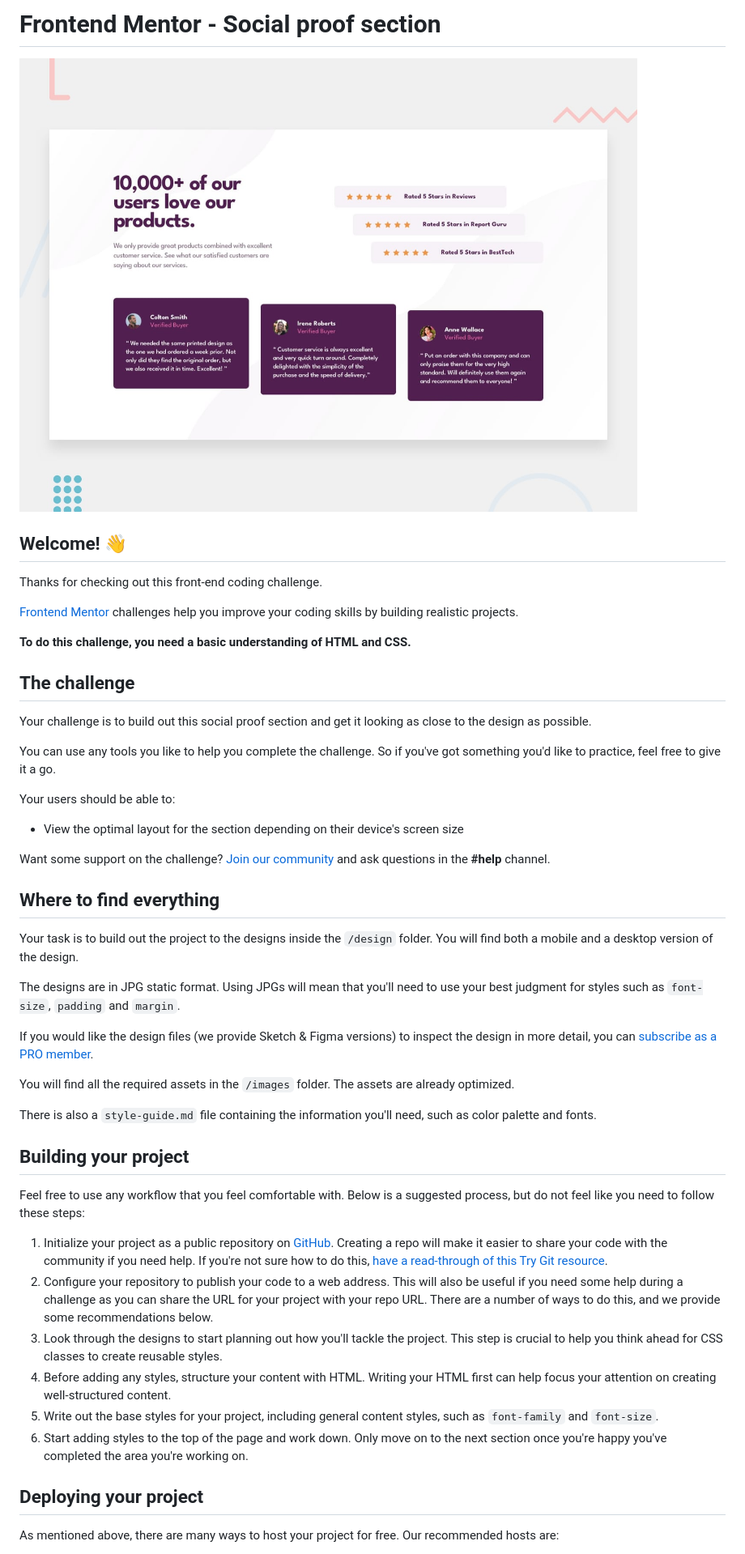
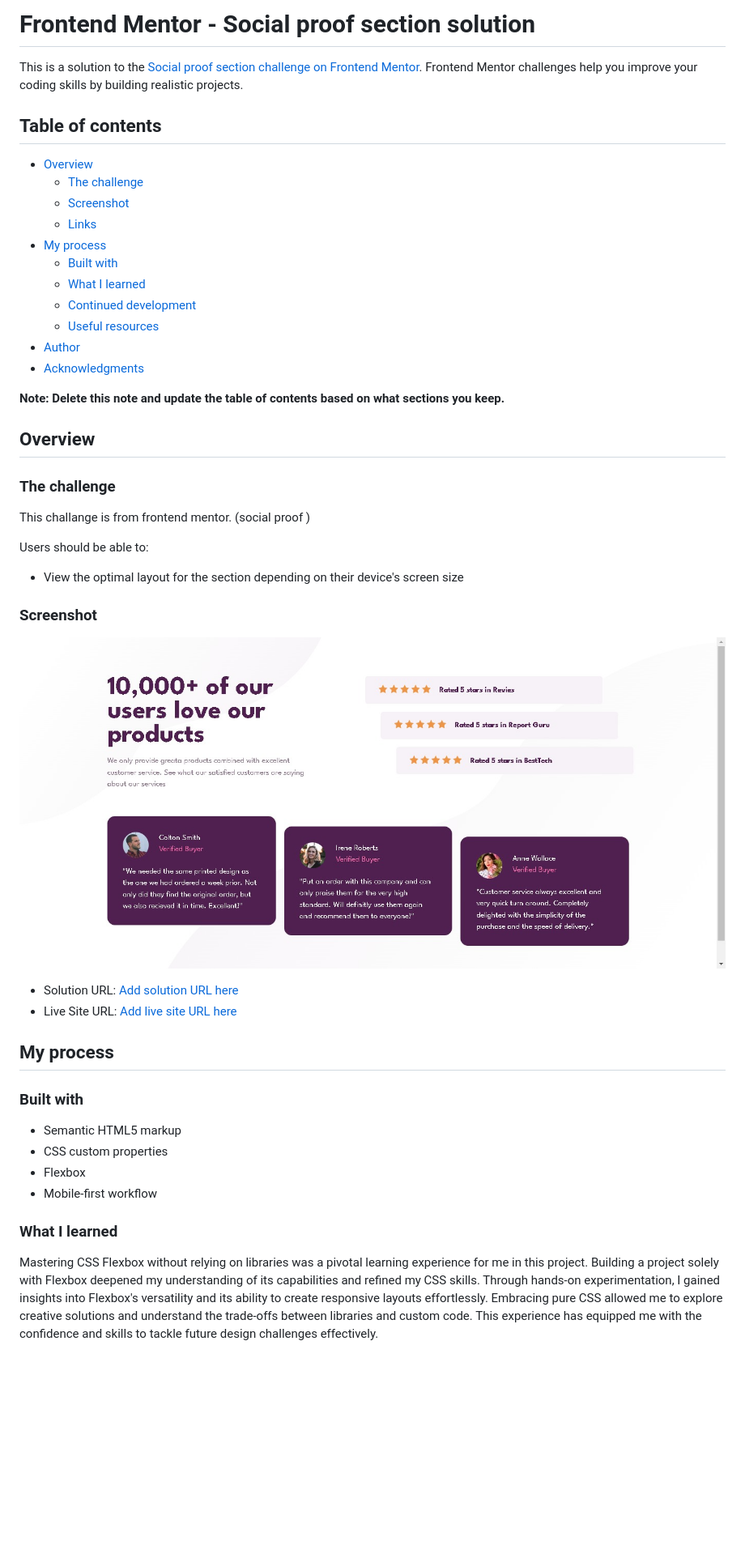
Before and after one commit to Jerryhugo/social-proof-project, a Markdown page: README.md, the part around the change printed below. Shown: that part at 81% size. Drawn GitHub-style; pictures changed too: images/social-proof-project.png (added); blank space fills up the shorter version.

```diff
--- a/README.md
+++ b/README.md
@@ -1,51 +1,54 @@
-# Frontend Mentor - Social proof section
+# Frontend Mentor - Social proof section solution
 
-![Design preview for the Social proof section coding challenge](./design/desktop-preview.jpg)
+This is a solution to the [Social proof section challenge on Frontend Mentor](https://www.frontendmentor.io/challenges/social-proof-section-6e0qTv_bA). Frontend Mentor challenges help you improve your coding skills by building realistic projects.
 
-## Welcome! 👋
+## Table of contents
 
-Thanks for checking out this front-end coding challenge.
+- [Overview](#overview)
+  - [The challenge](#the-challenge)
+  - [Screenshot](#screenshot)
+  - [Links](#links)
+- [My process](#my-process)
+  - [Built with](#built-with)
+  - [What I learned](#what-i-learned)
+  - [Continued development](#continued-development)
+  - [Useful resources](#useful-resources)
+- [Author](#author)
+- [Acknowledgments](#acknowledgments)
 
-[Frontend Mentor](https://www.frontendmentor.io) challenges help you improve your coding skills by building realistic projects.
+**Note: Delete this note and update the table of contents based on what sections you keep.**
 
-**To do this challenge, you need a basic understanding of HTML and CSS.**
+## Overview
 
-## The challenge
+### The challenge
 
-Your challenge is to build out this social proof section and get it looking as close to the design as possible.
+This challange is from frontend mentor. (social proof )
 
-You can use any tools you like to help you complete the challenge. So if you've got something you'd like to practice, feel free to give it a go.
-
-Your users should be able to:
+Users should be able to:
 
 - View the optimal layout for the section depending on their device's screen size
 
-Want some support on the challenge? [Join our community](https://www.frontendmentor.io/community) and ask questions in the **#help** channel.
+### Screenshot
 
-## Where to find everything
+![Design preview for the Social proof section coding challenge](./images/social-proof-project.png)
 
-Your task is to build out the project to the designs inside the `/design` folder. You will find both a mobile and a desktop version of the design.
 
-The designs are in JPG static format. Using JPGs will mean that you'll need to use your best judgment for styles such as `font-size`, `padding` and `margin`.
+- Solution URL: [Add solution URL here](https://your-solution-url.com)
+- Live Site URL: [Add live site URL here](https://your-live-site-url.com)
 
-If you would like the design files (we provide Sketch & Figma versions) to inspect the design in more detail, you can [subscribe as a PRO member](https://www.frontendmentor.io/pro).
+## My process
 
-You will find all the required assets in the `/images` folder. The assets are already optimized.
+### Built with
 
-There is also a `style-guide.md` file containing the information you'll need, such as color palette and fonts.
+- Semantic HTML5 markup
+- CSS custom properties
+- Flexbox
+- Mobile-first workflow
 
-## Building your project
 
-Feel free to use any workflow that you feel comfortable with. Below is a suggested process, but do not feel like you need to follow these steps:
 
-1. Initialize your project as a public repository on [GitHub](https://github.com/). Creating a repo will make it easier to share your code with the community if you need help. If you're not sure how to do this, [have a read-through of this Try Git resource](https://try.github.io/).
-2. Configure your repository to publish your code to a web address. This will also be useful if you need some help during a challenge as you can share the URL for your project with your repo URL. There are a number of ways to do this, and we provide some recommendations below.
-3. Look through the designs to start planning out how you'll tackle the project. This step is crucial to help you think ahead for CSS classes to create reusable styles.
-4. Before adding any styles, structure your content with HTML. Writing your HTML first can help focus your attention on creating well-structured content.
-5. Write out the base styles for your project, including general content styles, such as `font-family` and `font-size`.
-6. Start adding styles to the top of the page and work down. Only move on to the next section once you're happy you've completed the area you're working on.
+### What I learned
 
-## Deploying your project
 
-As mentioned above, there are many ways to host your project for free. Our recommended hosts are:
+Mastering CSS Flexbox without relying on libraries was a pivotal learning experience for me in this project. Building a project solely with Flexbox deepened my understanding of its capabilities and refined my CSS skills. Through hands-on experimentation, I gained insights into Flexbox's versatility and its ability to create responsive layouts effortlessly. Embracing pure CSS allowed me to explore creative solutions and understand the trade-offs between libraries and custom code. This experience has equipped me with the confidence and skills to tackle future design challenges effectively.
 
```
Also changed, not shown: other parts of README.md (+7 -28 lines), README-template.md (deleted, +0 -110 lines).
